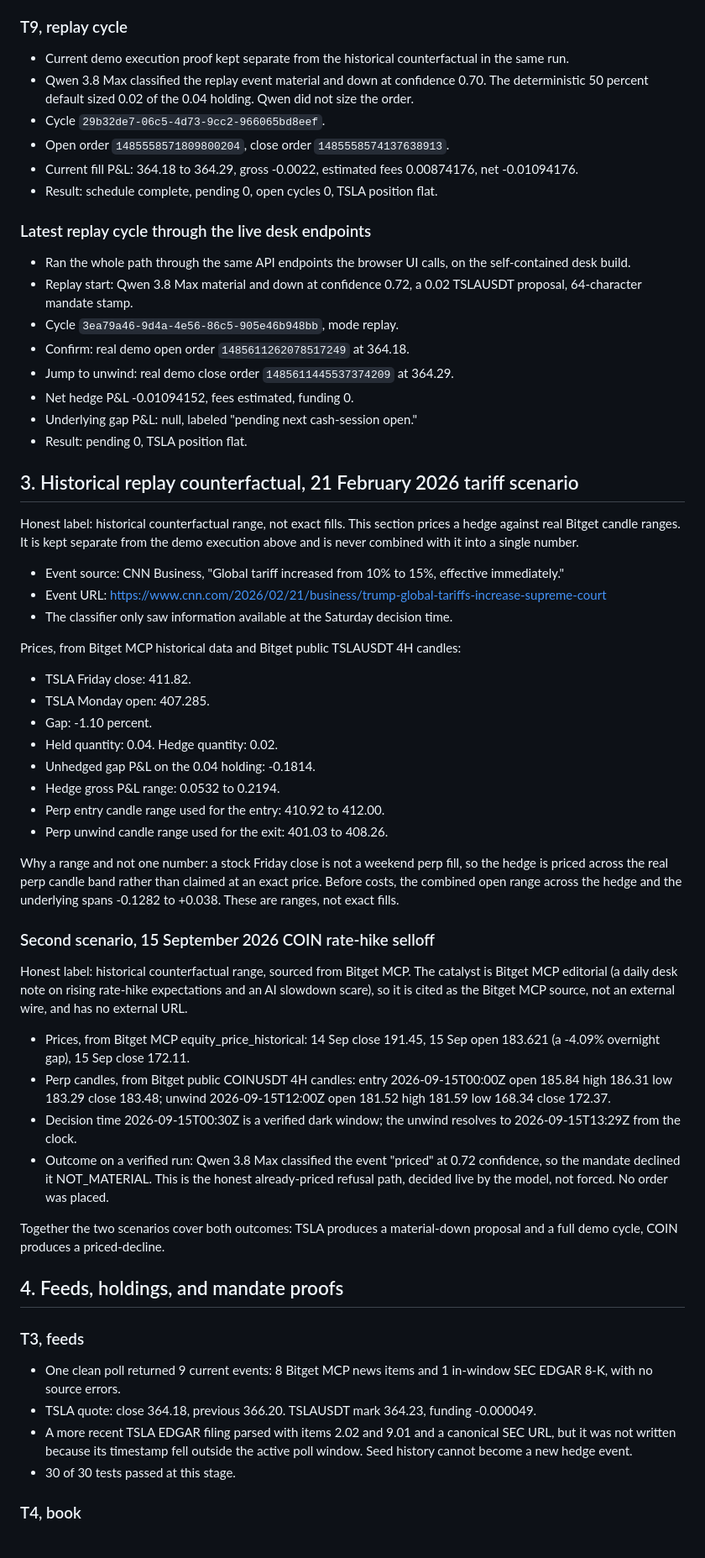
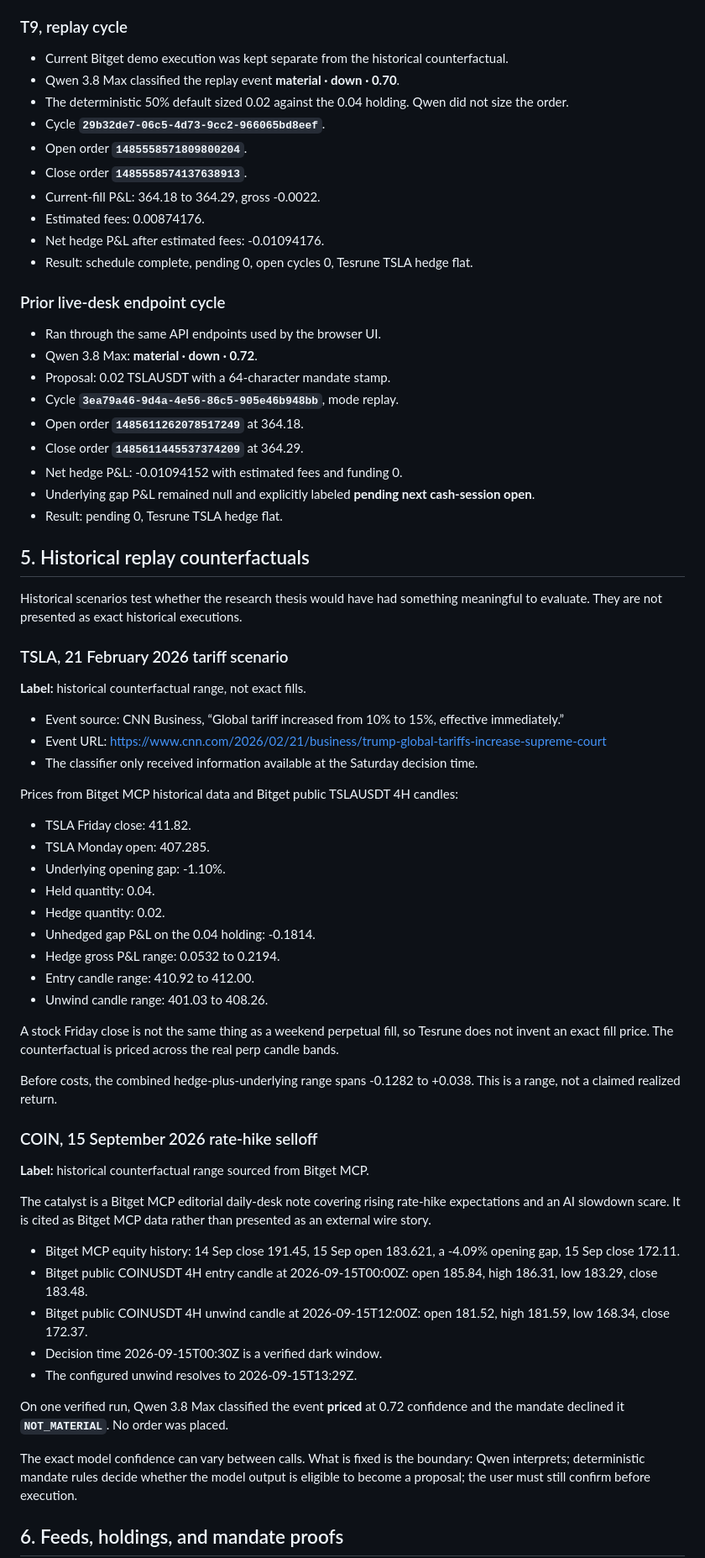
Before and after one commit to mystiquemide/tesrune, a Markdown page: docs/EVIDENCE.md, the part around one of its changes. Shown at 84% size. GitHub-like rendering.

Commit message:
Rewrite evidence for final submission

```diff
--- a/docs/EVIDENCE.md
+++ b/docs/EVIDENCE.md
@@ -36,64 +147,72 @@ All four cycles below placed real orders on the Bitget demo engine with virtual
 
 ### T9, replay cycle
 
-- Current demo execution proof kept separate from the historical counterfactual in the same run.
-- Qwen 3.8 Max classified the replay event material and down at confidence 0.70. The deterministic 50 percent default sized 0.02 of the 0.04 holding. Qwen did not size the order.
-- Cycle `29b32de7-06c5-4d73-9cc2-966065bd8eef`.
-- Open order `1485558571809800204`, close order `1485558574137638913`.
-- Current fill P&L: 364.18 to 364.29, gross -0.0022, estimated fees 0.00874176, net -0.01094176.
-- Result: schedule complete, pending 0, open cycles 0, TSLA position flat.
+- Current Bitget demo execution was kept separate from the historical counterfactual.
+- Qwen 3.8 Max classified the replay event **material · down · 0.70**.
+- The deterministic 50% default sized 0.02 against the 0.04 holding. Qwen did not size the order.
+- Cycle **`29b32de7-06c5-4d73-9cc2-966065bd8eef`**.
+- Open order **`1485558571809800204`**.
+- Close order **`1485558574137638913`**.
+- Current-fill P&L: 364.18 to 364.29, gross -0.0022.
+- Estimated fees: 0.00874176.
+- Net hedge P&L after estimated fees: -0.01094176.
+- Result: schedule complete, pending 0, open cycles 0, Tesrune TSLA hedge flat.
 
-### Latest replay cycle through the live desk endpoints
+### Prior live-desk endpoint cycle
 
-- Ran the whole path through the same API endpoints the browser UI calls, on the self-contained desk build.
-- Replay start: Qwen 3.8 Max material and down at confidence 0.72, a 0.02 TSLAUSDT proposal, 64-character mandate stamp.
-- Cycle `3ea79a46-9d4a-4e56-86c5-905e46b948bb`, mode replay.
-- Confirm: real demo open order `1485611262078517249` at 364.18.
-- Jump to unwind: real demo close order `1485611445537374209` at 364.29.
-- Net hedge P&L -0.01094152, fees estimated, funding 0.
-- Underlying gap P&L: null, labeled "pending next cash-session open."
-- Result: pending 0, TSLA position flat.
+- Ran through the same API endpoints used by the browser UI.
+- Qwen 3.8 Max: **material · down · 0.72**.
+- Proposal: 0.02 TSLAUSDT with a 64-character mandate stamp.
+- Cycle **`3ea79a46-9d4a-4e56-86c5-905e46b948bb`**, mode replay.
+- Open order **`1485611262078517249`** at 364.18.
+- Close order **`1485611445537374209`** at 364.29.
+- Net hedge P&L: -0.01094152 with estimated fees and funding 0.
+- Underlying gap P&L remained null and explicitly labeled **pending next cash-session open**.
+- Result: pending 0, Tesrune TSLA hedge flat.
 
-## 3. Historical replay counterfactual, 21 February 2026 tariff scenario
+## 5. Historical replay counterfactuals
 
-Honest label: historical counterfactual range, not exact fills. This section prices a hedge against real Bitget candle ranges. It is kept separate from the demo execution above and is never combined with it into a single number.
+Historical scenarios test whether the research thesis would have had something meaningful to evaluate. They are not presented as exact historical executions.
 
-- Event source: CNN Business, "Global tariff increased from 10% to 15%, effective immediately."
+### TSLA, 21 February 2026 tariff scenario
+
+**Label:** historical counterfactual range, not exact fills.
+
+- Event source: CNN Business, “Global tariff increased from 10% to 15%, effective immediately.”
 - Event URL: https://www.cnn.com/2026/02/21/business/trump-global-tariffs-increase-supreme-court
-- The classifier only saw information available at the Saturday decision time.
+- The classifier only received information available at the Saturday decision time.
 
-Prices, from Bitget MCP historical data and Bitget public TSLAUSDT 4H candles:
+Prices from Bitget MCP historical data and Bitget public TSLAUSDT 4H candles:
 
 - TSLA Friday close: 411.82.
 - TSLA Monday open: 407.285.
-- Gap: -1.10 percent.
-- Held quantity: 0.04. Hedge quantity: 0.02.
+- Underlying opening gap: -1.10%.
+- Held quantity: 0.04.
+- Hedge quantity: 0.02.
 - Unhedged gap P&L on the 0.04 holding: -0.1814.
 - Hedge gross P&L range: 0.0532 to 0.2194.
-- Perp entry candle range used for the entry: 410.92 to 412.00.
-- Perp unwind candle range used for the exit: 401.03 to 408.26.
+- Entry candle range: 410.92 to 412.00.
+- Unwind candle range: 401.03 to 408.26.
 
-Why a range and not one number: a stock Friday close is not a weekend perp fill, so the hedge is priced across the real perp candle band rather than claimed at an exact price. Before costs, the combined open range across the hedge and the underlying spans -0.1282 to +0.038. These are ranges, not exact fills.
+A stock Friday close is not the same thing as a weekend perpetual fill, so Tesrune does not invent an exact fill price. The counterfactual is priced across the real perp candle bands.
 
-### Second scenario, 15 September 2026 COIN rate-hike selloff
+Before costs, the combined hedge-plus-underlying range spans -0.1282 to +0.038. This is a range, not a claimed realized return.
 
-Honest label: historical counterfactual range, sourced from Bitget MCP. The catalyst is Bitget MCP editorial (a daily desk note on rising rate-hike expectations and an AI slowdown scare), so it is cited as the Bitget MCP source, not an external wire, and has no external URL.
+### COIN, 15 September 2026 rate-hike selloff
 
-- Prices, from Bitget MCP equity_price_historical: 14 Sep close 191.45, 15 Sep open 183.621 (a -4.09% overnight gap), 15 Sep close 172.11.
-- Perp candles, from Bitget public COINUSDT 4H candles: entry 2026-09-15T00:00Z open 185.84 high 186.31 low 183.29 close 183.48; unwind 2026-09-15T12:00Z open 181.52 high 181.59 low 168.34 close 172.37.
-- Decision time 2026-09-15T00:30Z is a verified dark window; the unwind resolves to 2026-09-15T13:29Z from the clock.
-- Outcome on a verified run: Qwen 3.8 Max classified the event "priced" at 0.72 confidence, so the mandate declined it NOT_MATERIAL. This is the honest already-priced refusal path, decided live by the model, not forced. No order was placed.
+**Label:** historical counterfactual range sourced from Bitget MCP.
 
-Together the two scenarios cover both outcomes: TSLA produces a material-down proposal and a full demo cycle, COIN produces a priced-decline.
+The catalyst is a Bitget MCP editorial daily-desk note covering rising rate-hike expectations and an AI slowdown scare. It is cited as Bitget MCP data rather than presented as an external wire story.
 
-## 4. Feeds, holdings, and mandate proofs
+- Bitget MCP equity history: 14 Sep close 191.45, 15 Sep open 183.621, a -4.09% opening gap, 15 Sep close 172.11.
+- Bitget public COINUSDT 4H entry candle at 2026-09-15T00:00Z: open 185.84, high 186.31, low 183.29, close 183.48.
+- Bitget public COINUSDT 4H unwind candle at 2026-09-15T12:00Z: open 181.52, high 181.59, low 168.34, close 172.37.
+- Decision time 2026-09-15T00:30Z is a verified dark window.
+- The configured unwind resolves to 2026-09-15T13:29Z.
 
-### T3, feeds
+On one verified run, Qwen 3.8 Max classified the event **priced** at 0.72 confidence and the mandate declined it **`NOT_MATERIAL`**. No order was placed.
 
-- One clean poll returned 9 current events: 8 Bitget MCP news items and 1 in-window SEC EDGAR 8-K, with no source errors.
-- TSLA quote: close 364.18, previous 366.20. TSLAUSDT mark 364.23, funding -0.000049.
-- A more recent TSLA EDGAR filing parsed with items 2.02 and 9.01 and a canonical SEC URL, but it was not written because its timestamp fell outside the active poll window. Seed history cannot become a new hedge event.
-- 30 of 30 tests passed at this stage.
+The exact model confidence can vary between calls. What is fixed is the boundary: Qwen interprets; deterministic mandate rules decide whether the model output is eligible to become a proposal; the user must still confirm before execution.
 
-### T4, book
+## 6. Feeds, holdings, and mandate proofs
 
```
Also changed, not shown: other parts of docs/EVIDENCE.md (+260 -48 lines).
